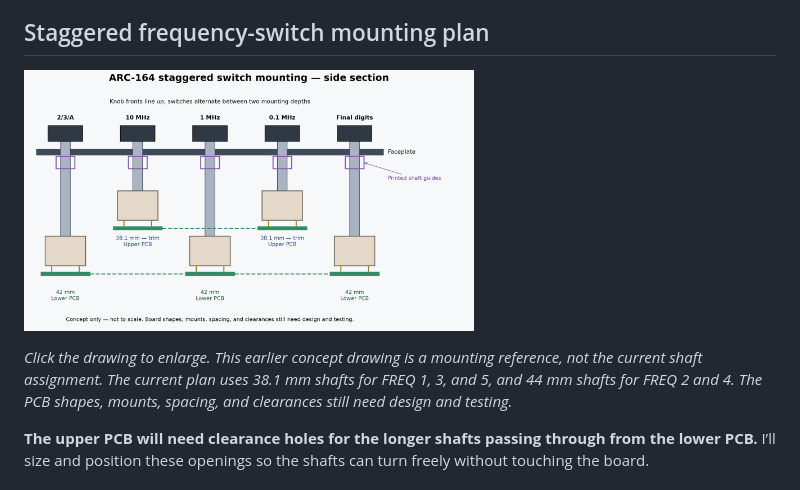
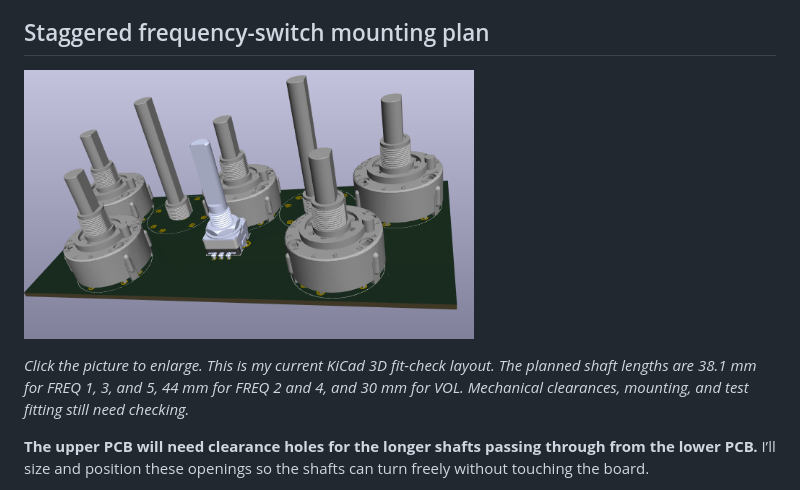
Before and after one commit to dgdimick/ARC-164-DCS-Display, a Markdown page: README.md, the part around one of its changes. GitHub-like rendering; pictures changed too: images/ARC-164_Staggered_PCB_Mount_Concept.png (deleted), images/ARC-164_Switch_PCB_Fit_Check.png (added).

Commit message:
Replace example mounting drawing with KiCad fit-check picture

```diff
--- a/README.md
+++ b/README.md
@@ -112,9 +112,9 @@ I won’t use 12.7 mm shafts; they’re too short for this build. The local fit-
 
 ## Staggered frequency-switch mounting plan
 
-<a href="images/ARC-164_Staggered_PCB_Mount_Concept.png"><img src="images/ARC-164_Staggered_PCB_Mount_Concept.png" width="450" alt="Concept side view of alternating long and short frequency-switch shafts mounted on two PCB levels"></a>
+<a href="images/ARC-164_Switch_PCB_Fit_Check.png"><img src="images/ARC-164_Switch_PCB_Fit_Check.png" width="450" alt="KiCad 3D view of the ARC-164 switch and encoder fit-check layout"></a>
 
-*Click the drawing to enlarge. This earlier concept drawing is a mounting reference, not the current shaft assignment. The current plan uses 38.1 mm shafts for FREQ 1, 3, and 5, and 44 mm shafts for FREQ 2 and 4. The PCB shapes, mounts, spacing, and clearances still need design and testing.*
+*Click the picture to enlarge. This is my current KiCad 3D fit-check layout. The planned shaft lengths are 38.1 mm for FREQ 1, 3, and 5, 44 mm for FREQ 2 and 4, and 30 mm for VOL. Mechanical clearances, mounting, and test fitting still need checking.*
 
 **The upper PCB will need clearance holes for the longer shafts passing through from the lower PCB.** I’ll size and position these openings so the shafts can turn freely without touching the board.
 
```
Also changed, not shown: other parts of README.md (+1 -1 lines).
